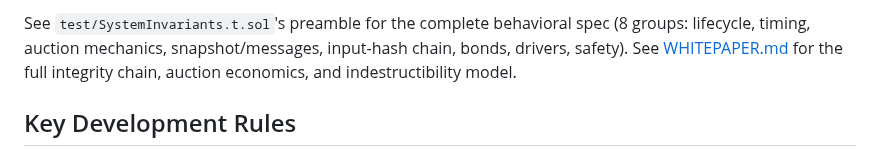
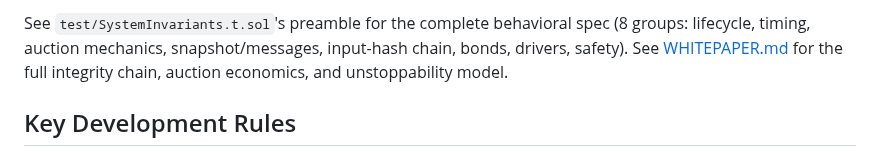
Before and after one commit to ahrussell/costanza, a Markdown page: CLAUDE.md, the part around the change. Rendered like a GitHub page.

```diff
--- a/CLAUDE.md
+++ b/CLAUDE.md
@@ -126,7 +126,7 @@ Both drivers converge to the same state under the same scenario.
 See `test/SystemInvariants.t.sol`'s preamble for the complete behavioral
 spec (8 groups: lifecycle, timing, auction mechanics, snapshot/messages,
 input-hash chain, bonds, drivers, safety). See [WHITEPAPER.md](WHITEPAPER.md)
-for the full integrity chain, auction economics, and indestructibility model.
+for the full integrity chain, auction economics, and unstoppability model.
 
 ## Key Development Rules
 
```
Also changed, not shown: README.md (+3 -3 lines), WHITEPAPER.md (+6 -6 lines).
